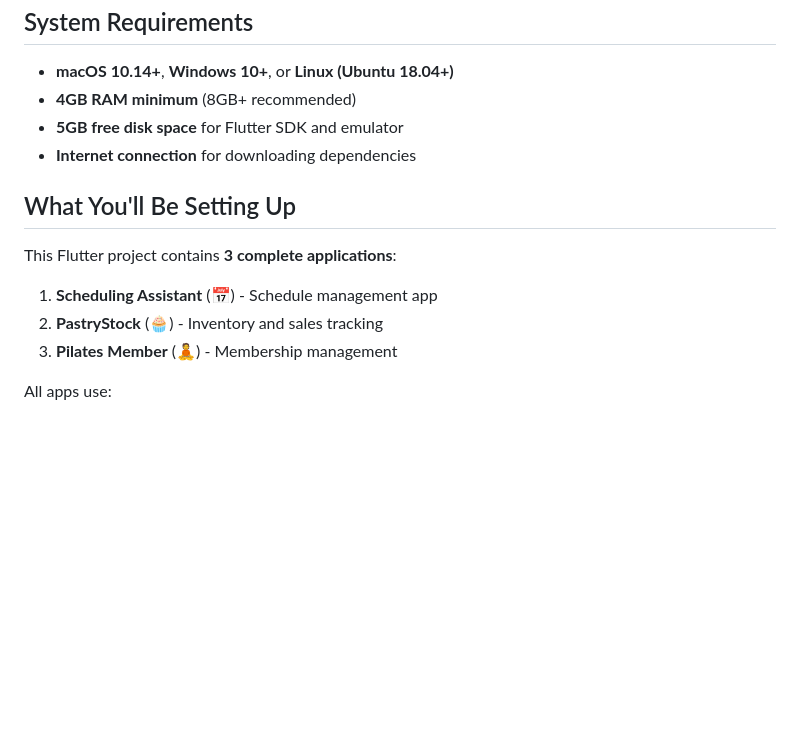
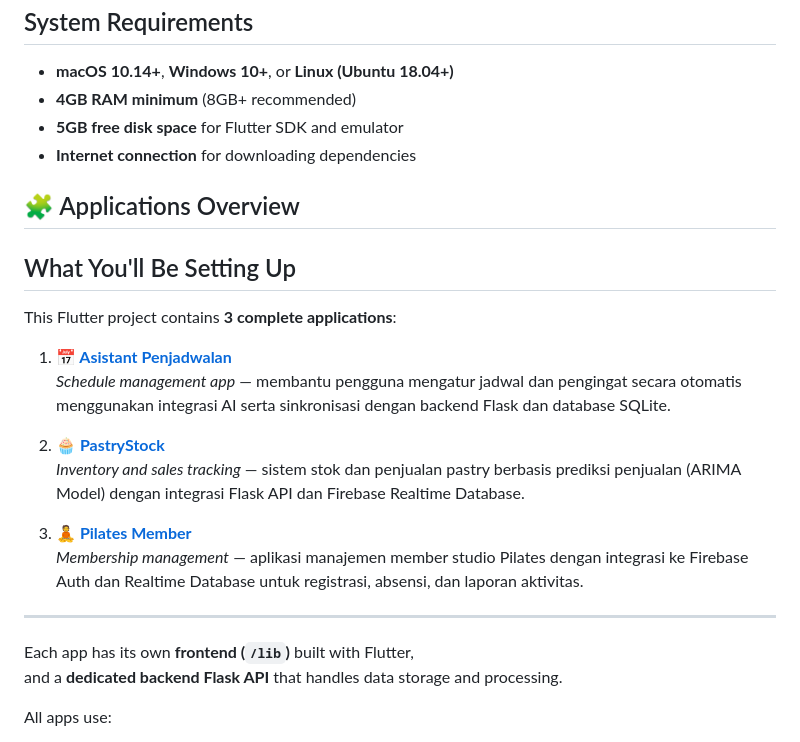
Before and after one commit to ficrammanifur/flutter-project, a Markdown page: README.md, the part around one of its changes. Rendered like a GitHub page; blank space fills up the shorter version.

```diff
--- a/README.md
+++ b/README.md
@@ -73,12 +73,26 @@ This guide walks you through setting up the Flutter development environment from
 - **5GB free disk space** for Flutter SDK and emulator
 - **Internet connection** for downloading dependencies
 
+## 🧩 Applications Overview
+<a name="-applications-overview"></a>
+
 ## What You'll Be Setting Up
 
 This Flutter project contains **3 complete applications**:
-1. **Scheduling Assistant** (📅) - Schedule management app
-2. **PastryStock** (🧁) - Inventory and sales tracking
-3. **Pilates Member** (🧘) - Membership management
+
+1. **📅 [Asistant Penjadwalan](./Asistant%20Penjadwalan/)**
+   _Schedule management app_ — membantu pengguna mengatur jadwal dan pengingat secara otomatis menggunakan integrasi AI serta sinkronisasi dengan backend Flask dan database SQLite.
+
+2. **🧁 [PastryStock](./PastryStock/)**
+   _Inventory and sales tracking_ — sistem stok dan penjualan pastry berbasis prediksi penjualan (ARIMA Model) dengan integrasi Flask API dan Firebase Realtime Database.
+
+3. **🧘 [Pilates Member](./Pilates%20Member/)**
+   _Membership management_ — aplikasi manajemen member studio Pilates dengan integrasi ke Firebase Auth dan Realtime Database untuk registrasi, absensi, dan laporan aktivitas.
+
+---
+
+Each app has its own **frontend (`/lib`)** built with Flutter,
+and a **dedicated backend Flask API** that handles data storage and processing.
 
 All apps use:
 - **Flutter** for mobile frontend
```
Also changed, not shown: other parts of README.md (+1 -1 lines).
